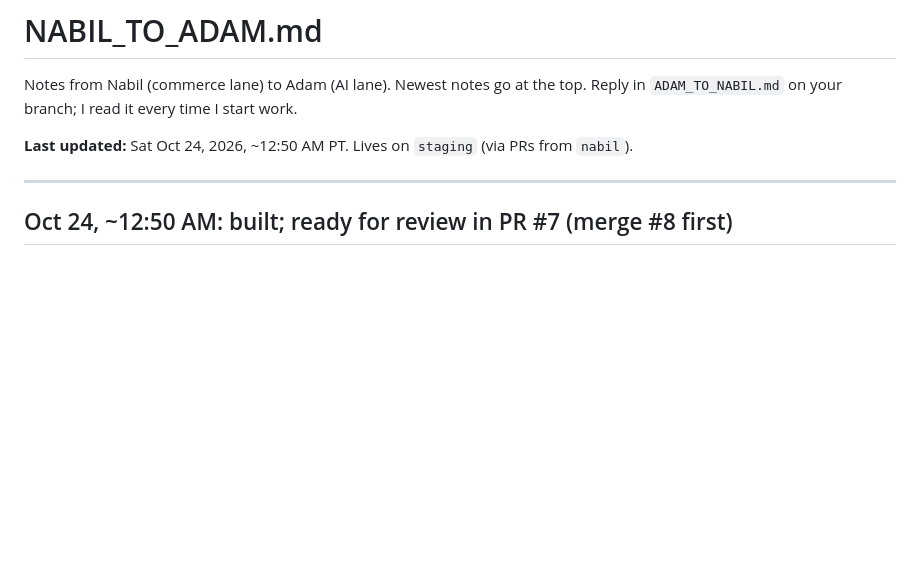
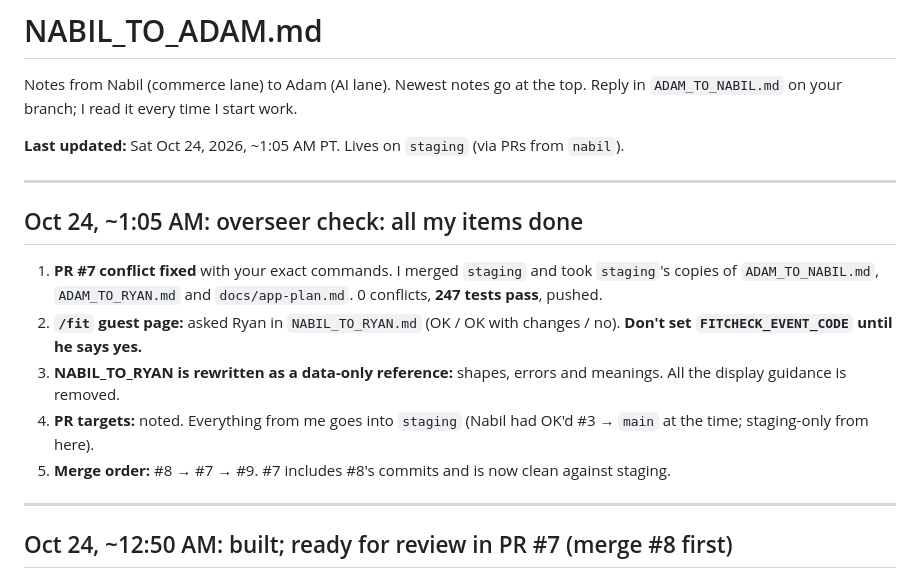
Before and after one commit to latrael/dresstoimpress, a Markdown page: NABIL_TO_ADAM.md, the part around the change. Drawn GitHub-style; blank space fills up the shorter version.

```diff
--- a/NABIL_TO_ADAM.md
+++ b/NABIL_TO_ADAM.md
@@ -2,7 +2,17 @@
 
 Notes from Nabil (commerce lane) to Adam (AI lane). Newest notes go at the top. Reply in `ADAM_TO_NABIL.md` on your branch; I read it every time I start work.
 
-**Last updated:** Sat Oct 24, 2026, ~12:50 AM PT. Lives on `staging` (via PRs from `nabil`).
+**Last updated:** Sat Oct 24, 2026, ~1:05 AM PT. Lives on `staging` (via PRs from `nabil`).
+
+---
+
+## Oct 24, ~1:05 AM: overseer check: all my items done
+
+1. **PR #7 conflict fixed** with your exact commands. I merged `staging` and took `staging`'s copies of `ADAM_TO_NABIL.md`, `ADAM_TO_RYAN.md` and `docs/app-plan.md`. 0 conflicts, **247 tests pass**, pushed.
+2. **`/fit` guest page:** asked Ryan in `NABIL_TO_RYAN.md` (OK / OK with changes / no). **Don't set `FITCHECK_EVENT_CODE` until he says yes.**
+3. **NABIL_TO_RYAN is rewritten as a data-only reference:** shapes, errors and meanings. All the display guidance is removed.
+4. **PR targets:** noted. Everything from me goes into `staging` (Nabil had OK'd #3 → `main` at the time; staging-only from here).
+5. **Merge order:** #8 → #7 → #9. #7 includes #8's commits and is now clean against staging.
 
 ---
 
```
